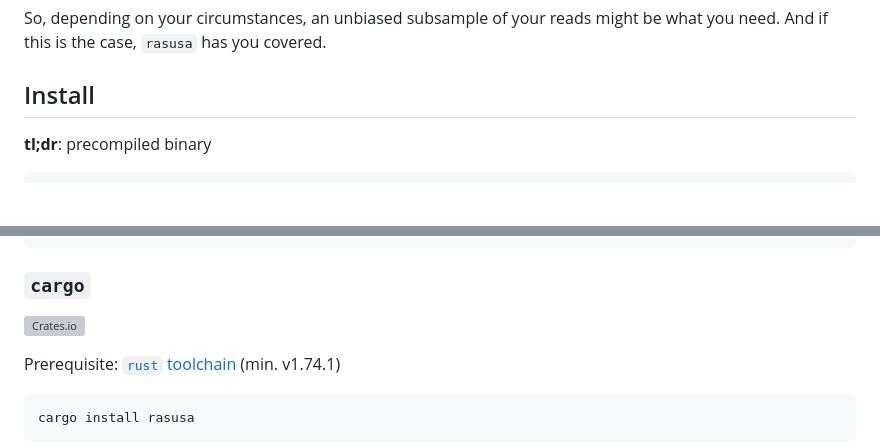
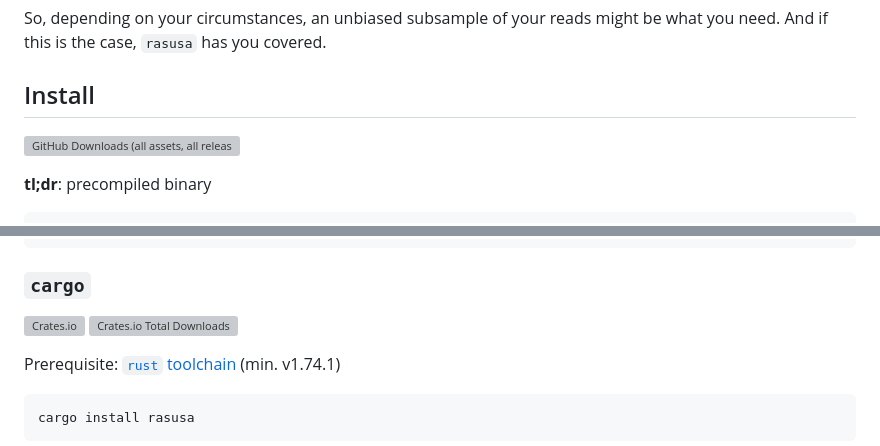
Before and after one commit to mbhall88/rasusa, a Markdown page: README.md, 2 parts joined by grey strips. GitHub-like rendering; blank space fills up the shorter version; grey boxes are pictures that could not be loaded.

Commit message:
chore: add download badges

````diff
--- a/README.md
+++ b/README.md
@@ -72,6 +72,8 @@ you need. And if this is the case, `rasusa` has you covered.
 
 ## Install
 
+![GitHub Downloads (all assets, all releases)](https://img.shields.io/github/downloads/mbhall88/rasusa/total)
+
 **tl;dr**: precompiled binary
 
 ```shell
@@ -115,6 +117,7 @@ Options
 ### `cargo`
 
 [![Crates.io](https://img.shields.io/crates/v/rasusa.svg)](https://crates.io/crates/rasusa)
+![Crates.io Total Downloads](https://img.shields.io/crates/d/rasusa)
 
 Prerequisite: [`rust` toolchain][rust] (min. v1.74.1)
 
````
